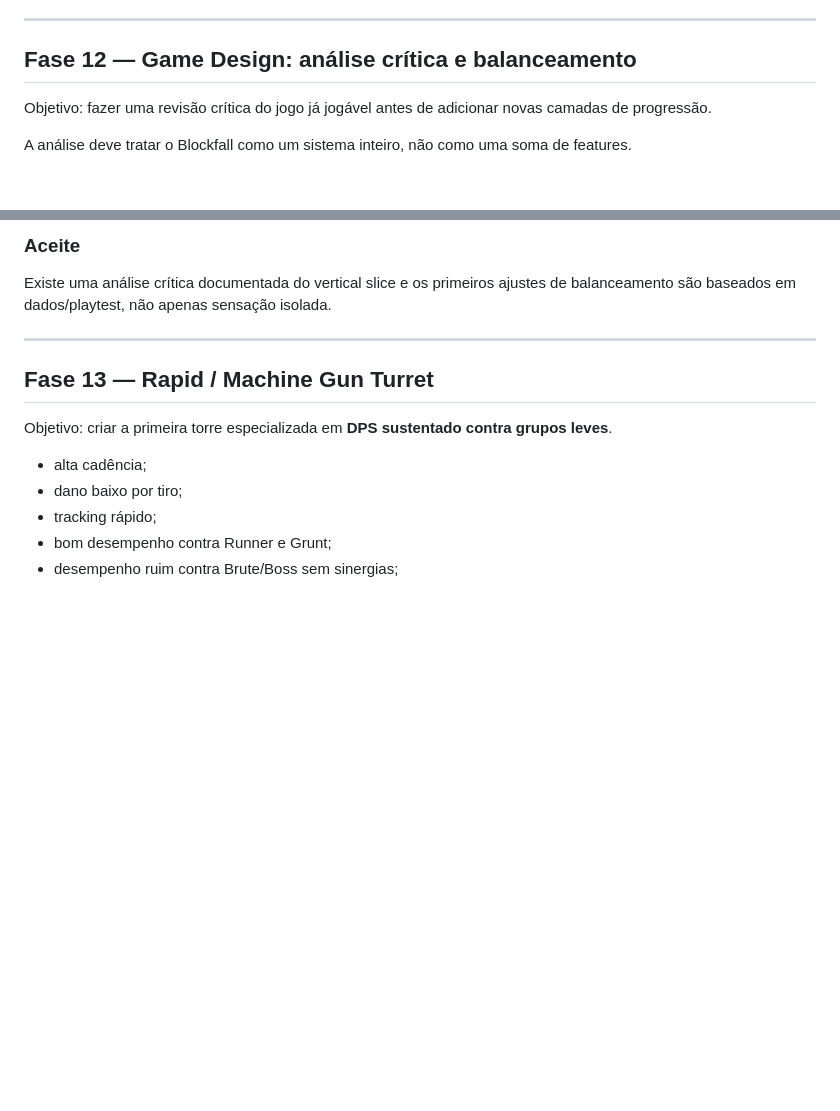
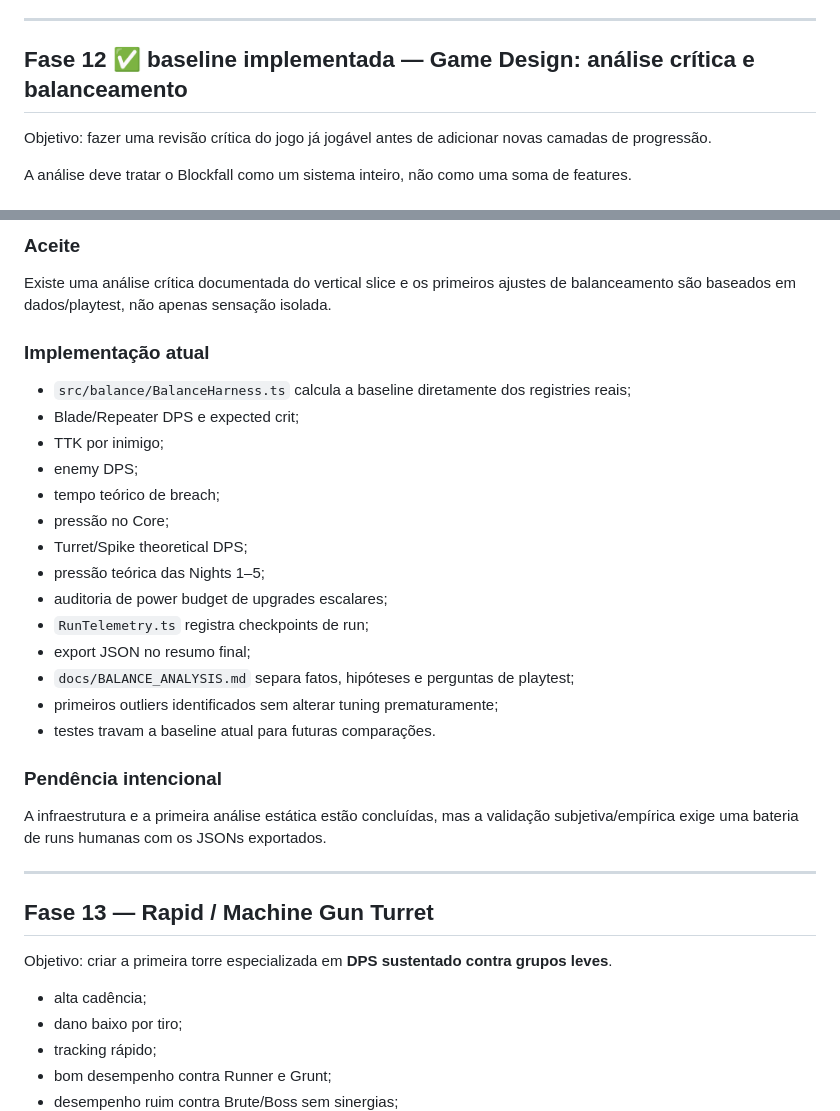
Before and after one commit to EduardoLavall/blockbound, a Markdown page: docs/3D_FPS_REWRITE_PLAN.md, 2 parts joined by grey strips. Drawn GitHub-style; blank space fills up the shorter version.

Commit message:
docs: mark balance analysis baseline implemented

```diff
--- a/docs/3D_FPS_REWRITE_PLAN.md
+++ b/docs/3D_FPS_REWRITE_PLAN.md
@@ -1232,7 +1232,7 @@ Uma run completa pode ser jogada do começo ao boss sem ferramentas de debug.
 
 ---
 
-## Fase 12 — Game Design: análise crítica e balanceamento
+## Fase 12 ✅ baseline implementada — Game Design: análise crítica e balanceamento
 
 Objetivo: fazer uma revisão crítica do jogo já jogável antes de adicionar novas camadas de progressão.
 
@@ -1287,6 +1287,27 @@ Criar um documento de balanceamento contendo:
 ### Aceite
 
 Existe uma análise crítica documentada do vertical slice e os primeiros ajustes de balanceamento são baseados em dados/playtest, não apenas sensação isolada.
+
+### Implementação atual
+
+- `src/balance/BalanceHarness.ts` calcula a baseline diretamente dos registries reais;
+- Blade/Repeater DPS e expected crit;
+- TTK por inimigo;
+- enemy DPS;
+- tempo teórico de breach;
+- pressão no Core;
+- Turret/Spike theoretical DPS;
+- pressão teórica das Nights 1–5;
+- auditoria de power budget de upgrades escalares;
+- `RunTelemetry.ts` registra checkpoints de run;
+- export JSON no resumo final;
+- `docs/BALANCE_ANALYSIS.md` separa fatos, hipóteses e perguntas de playtest;
+- primeiros outliers identificados sem alterar tuning prematuramente;
+- testes travam a baseline atual para futuras comparações.
+
+### Pendência intencional
+
+A infraestrutura e a primeira análise estática estão concluídas, mas a validação subjetiva/empírica exige uma bateria de runs humanas com os JSONs exportados.
 
 ---
 
```
